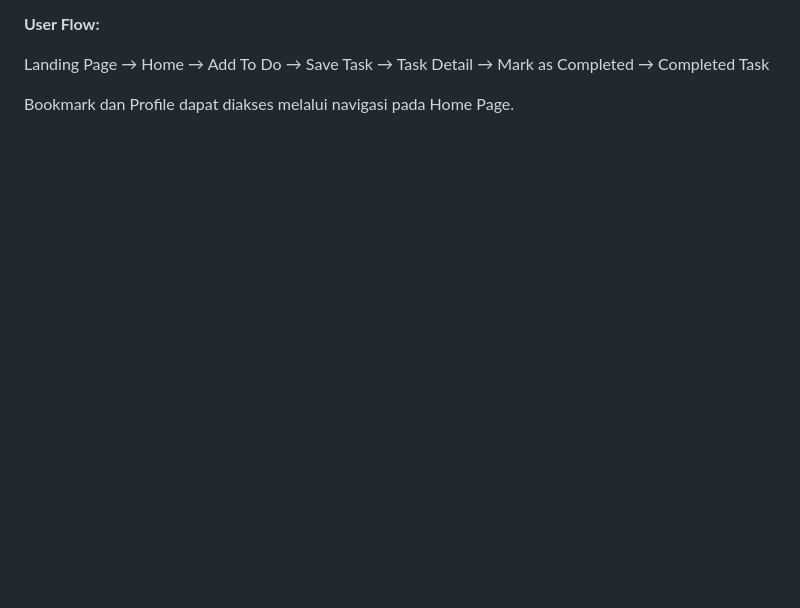
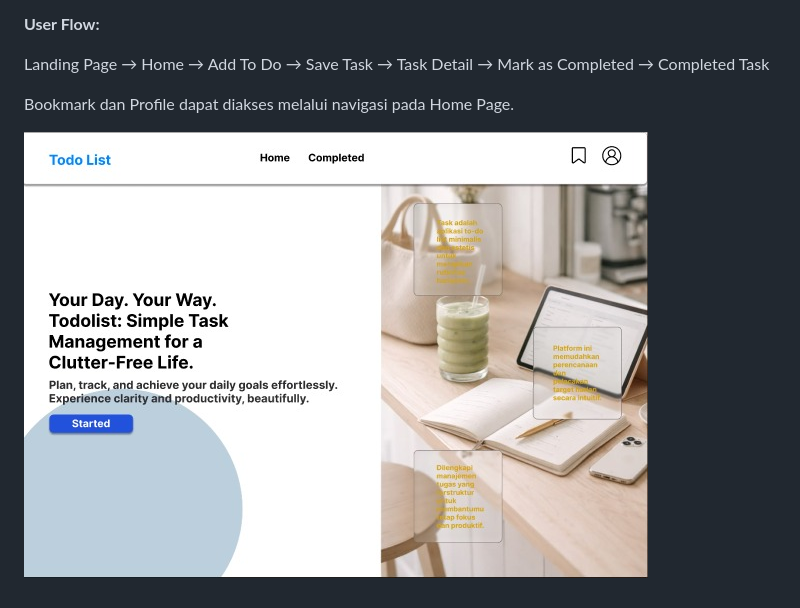
Before and after one commit to RaisRamdika16/Project-To-Do, a Markdown page: README.MD, the part around the change. Drawn GitHub-style; pictures changed too: asset/Landing.jpeg (added); blank space fills up the shorter version.

Commit message:
feat image landing page

```diff
--- a/README.MD
+++ b/README.MD
@@ -25,3 +25,5 @@ Landing Page → Home → Add To Do → Save Task → Task Detail
 → Mark as Completed → Completed Task
 
 Bookmark dan Profile dapat diakses melalui navigasi pada Home Page.
+
+![description](asset/Landing.jpeg)
```
Also changed, not shown: 1 other file.
